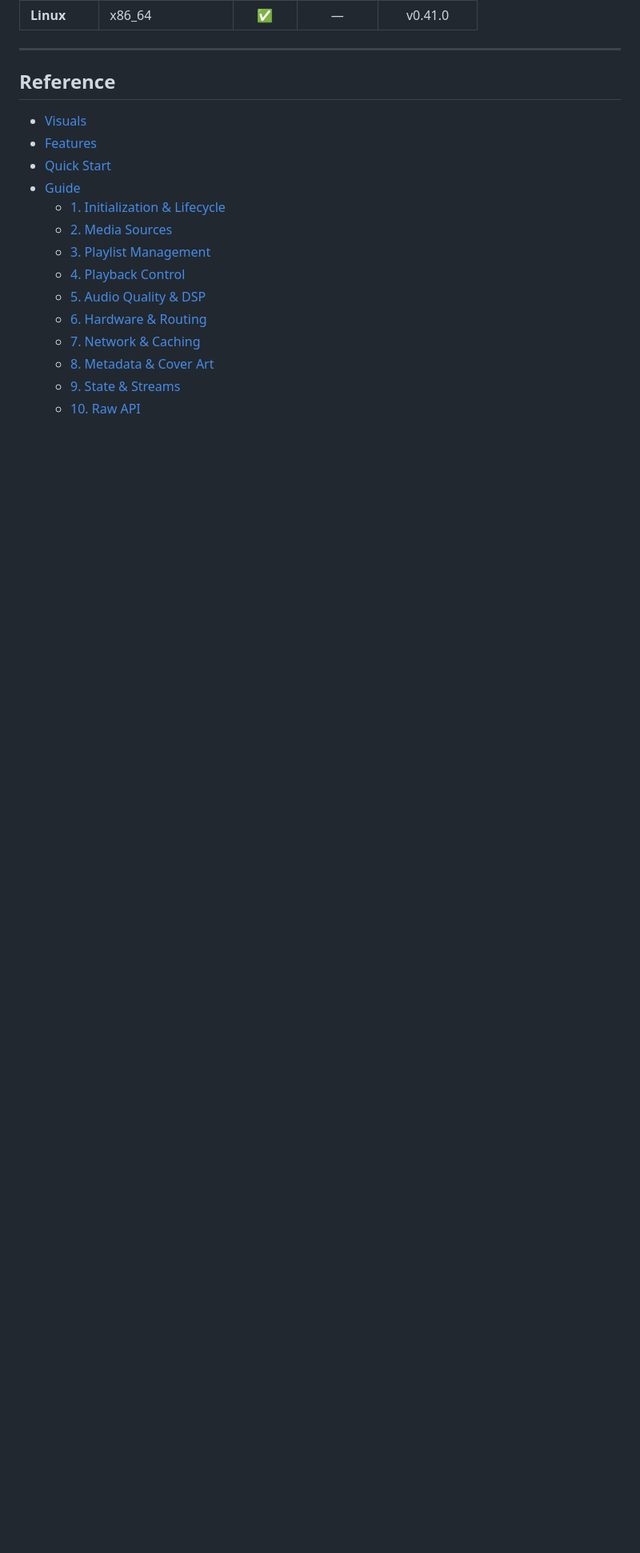
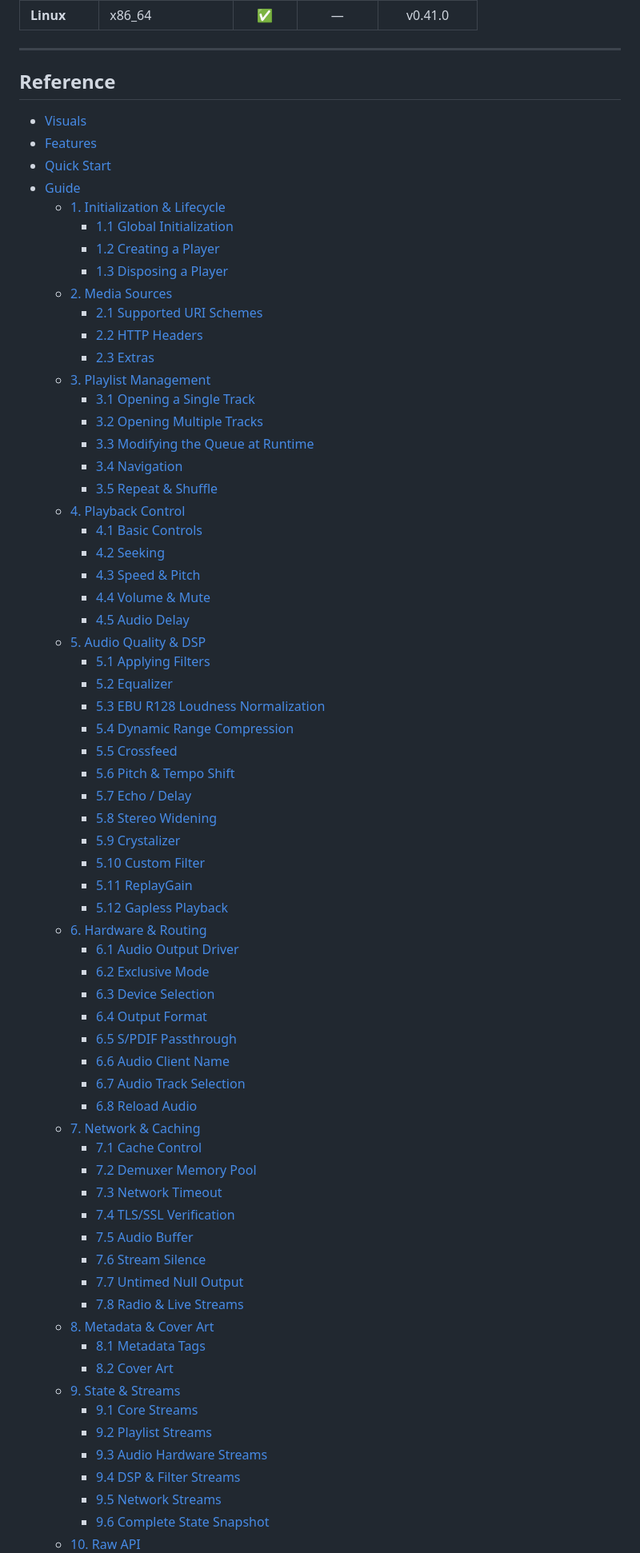
Before and after one commit to ales-drnz/mpv_audio_kit, a Markdown page: README.md, the part around the change printed below. Shown: that part at 80% size. GitHub-like rendering; blank space fills up the shorter version.

```diff
--- a/README.md
+++ b/README.md
@@ -58,12 +60,64 @@ dependencies:
 *   [Quick Start](#quick-start)
 *   [Guide](#guide)
     *   [1. Initialization & Lifecycle](#1-initialization--lifecycle)
+        *   [1.1 Global Initialization](#11-global-initialization)
+        *   [1.2 Creating a Player](#12-creating-a-player)
+        *   [1.3 Disposing a Player](#13-disposing-a-player)
     *   [2. Media Sources](#2-media-sources)
+        *   [2.1 Supported URI Schemes](#21-supported-uri-schemes)
+        *   [2.2 HTTP Headers](#22-http-headers)
+        *   [2.3 Extras](#23-extras)
     *   [3. Playlist Management](#3-playlist-management)
+        *   [3.1 Opening a Single Track](#31-opening-a-single-track)
+        *   [3.2 Opening Multiple Tracks](#32-opening-multiple-tracks)
+        *   [3.3 Modifying the Queue at Runtime](#33-modifying-the-queue-at-runtime)
+        *   [3.4 Navigation](#34-navigation)
+        *   [3.5 Repeat & Shuffle](#35-repeat--shuffle)
     *   [4. Playback Control](#4-playback-control)
+        *   [4.1 Basic Controls](#41-basic-controls)
+        *   [4.2 Seeking](#42-seeking)
+        *   [4.3 Speed & Pitch](#43-speed--pitch)
+        *   [4.4 Volume & Mute](#44-volume--mute)
+        *   [4.5 Audio Delay](#45-audio-delay)
     *   [5. Audio Quality & DSP](#5-audio-quality--dsp)
+        *   [5.1 Applying Filters](#51-applying-filters)
+        *   [5.2 Equalizer](#52-equalizer)
+        *   [5.3 EBU R128 Loudness Normalization](#53-ebu-r128-loudness-normalization)
+        *   [5.4 Dynamic Range Compression](#54-dynamic-range-compression)
+        *   [5.5 Crossfeed](#55-crossfeed)
+        *   [5.6 Pitch & Tempo Shift](#56-pitch--tempo-shift)
+        *   [5.7 Echo / Delay](#57-echo--delay)
+        *   [5.8 Stereo Widening](#58-stereo-widening)
+        *   [5.9 Crystalizer](#59-crystalizer)
+        *   [5.10 Custom Filter](#510-custom-filter)
+        *   [5.11 ReplayGain](#511-replaygain)
+        *   [5.12 Gapless Playback](#512-gapless-playback)
     *   [6. Hardware & Routing](#6-hardware--routing)
+        *   [6.1 Audio Output Driver](#61-audio-output-driver)
+        *   [6.2 Exclusive Mode](#62-exclusive-mode)
+        *   [6.3 Device Selection](#63-device-selection)
+        *   [6.4 Output Format](#64-output-format)
+        *   [6.5 S/PDIF Passthrough](#65-spdif-passthrough)
+        *   [6.6 Audio Client Name](#66-audio-client-name)
+        *   [6.7 Audio Track Selection](#67-audio-track-selection)
+        *   [6.8 Reload Audio](#68-reload-audio)
     *   [7. Network & Caching](#7-network--caching)
+        *   [7.1 Cache Control](#71-cache-control)
+        *   [7.2 Demuxer Memory Pool](#72-demuxer-memory-pool)
+        *   [7.3 Network Timeout](#73-network-timeout)
+        *   [7.4 TLS/SSL Verification](#74-tlsssl-verification)
+        *   [7.5 Audio Buffer](#75-audio-buffer)
+        *   [7.6 Stream Silence](#76-stream-silence)
+        *   [7.7 Untimed Null Output](#77-untimed-null-output)
+        *   [7.8 Radio & Live Streams](#78-radio--live-streams)
     *   [8. Metadata & Cover Art](#8-metadata--cover-art)
+        *   [8.1 Metadata Tags](#81-metadata-tags)
+        *   [8.2 Cover Art](#82-cover-art)
     *   [9. State & Streams](#9-state--streams)
+        *   [9.1 Core Streams](#91-core-streams)
+        *   [9.2 Playlist Streams](#92-playlist-streams)
+        *   [9.3 Audio Hardware Streams](#93-audio-hardware-streams)
+        *   [9.4 DSP & Filter Streams](#94-dsp--filter-streams)
+        *   [9.5 Network Streams](#95-network-streams)
+        *   [9.6 Complete State Snapshot](#96-complete-state-snapshot)
     *   [10. Raw API](#10-raw-api)
```
Also changed, not shown: other parts of README.md (+86 -74 lines), CHANGELOG.md (+4 -0 lines), imgs/mpv_audio_kit.png (added), 2 other files.
